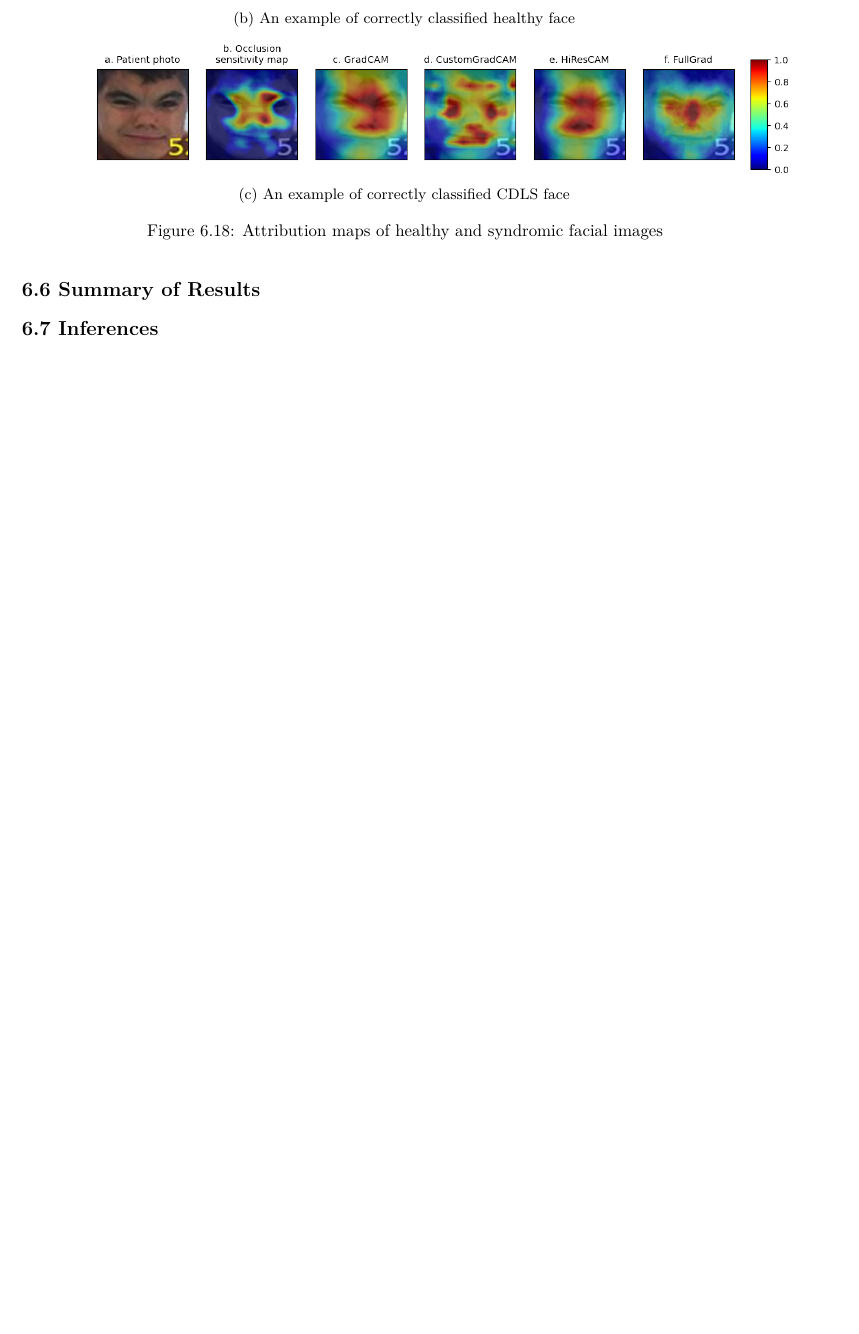
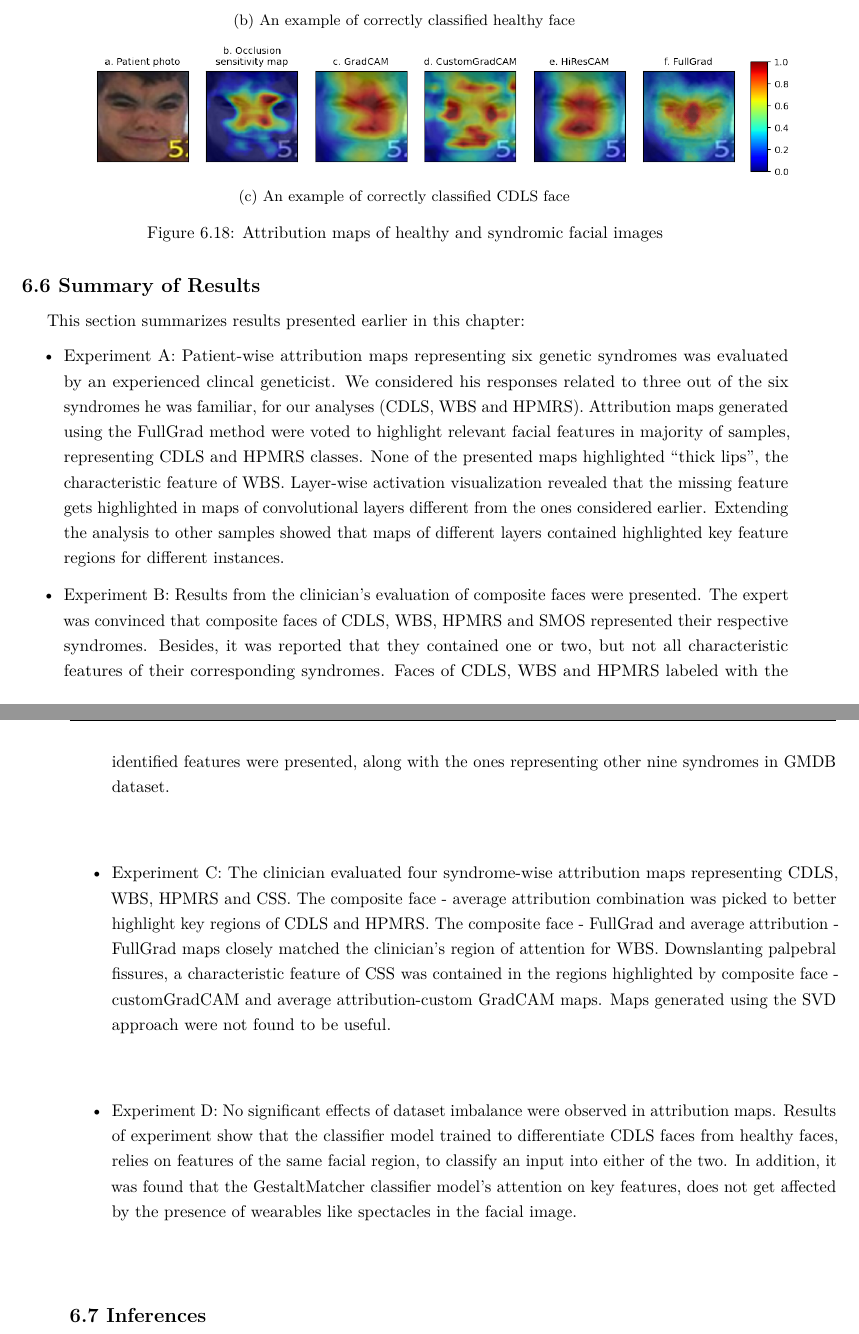
Before and after one commit to AshAswin/masters-thesis-report, a LaTeX thesis (report.tex, which reads chapters/ch06_evaluation_and_results.tex): part of page 88 of 103 before the commit and two parts of pages 88 and 89 of 105 after it, the two joined at a grey line, cut so that both start at the same text, the shorter picture padded with empty space. Compiled offline with pdfLaTeX.

Commit message:
Add results summary

```diff
--- a/chapters/ch06_evaluation_and_results.tex
+++ b/chapters/ch06_evaluation_and_results.tex
@@ -513,7 +513,13 @@ Similar to other experimental artifacts, the clinician evaluated composite faces
 	\label{fig_health_syn_exam}
 \end{figure}
 	\section{Summary of Results}
-
+	This section summarizes results presented earlier in this chapter:
+	\begin{itemize}
+		\item Experiment A: Patient-wise attribution maps representing six genetic syndromes was evaluated by an experienced clincal geneticist. We considered his responses related to three out of the six syndromes he was familiar, for our analyses (CDLS, WBS and HPMRS). Attribution maps generated using the FullGrad method were voted to highlight relevant facial features in majority of samples, representing CDLS and HPMRS classes. None of the presented maps highlighted \enquote{thick lips}, the characteristic feature of WBS. Layer-wise activation visualization revealed that the missing feature gets highlighted in maps of convolutional layers different from the ones considered earlier. Extending the analysis to other samples showed that maps of different layers contained highlighted key feature regions for different instances.
+		\item Experiment B: Results from the clinician's evaluation of composite faces were presented. The expert was convinced that composite faces of CDLS, WBS, HPMRS and SMOS represented their respective syndromes. Besides, it was reported that they contained one or two, but not all characteristic features of their corresponding syndromes. Faces of CDLS, WBS and HPMRS labeled with the identified features were presented, along with the ones representing other nine syndromes in GMDB dataset.
+		\item Experiment C: The clinician evaluated four syndrome-wise attribution maps representing CDLS, WBS, HPMRS and CSS. The composite face - average attribution combination was picked to better highlight key regions of CDLS and HPMRS. The composite face - FullGrad and average attribution - FullGrad maps closely matched the clinician's region of attention for WBS. Downslanting palpebral fissures, a characteristic feature of CSS was contained in the regions highlighted by composite face - customGradCAM and average attribution-custom GradCAM maps. Maps generated using the SVD approach were not found to be useful.
+		\item Experiment D:  No significant effects of dataset imbalance were observed in attribution maps. Results of experiment show that the classifier model trained to differentiate CDLS faces from healthy faces, relies on features of the same facial region, to classify an input into either of the two. In addition, it was found that the GestaltMatcher classifier model's attention on key features, does not get affected by the presence of wearables like spectacles in the facial image.
+	\end{itemize}
     \section{Inferences}
     In this section, inferences drawn from the results of conducted experiments are presented.
     \begin{itemize}
```
Also changed, not shown: chapters/ch06_evaluation_and_results.tex (8 more changed lines).
